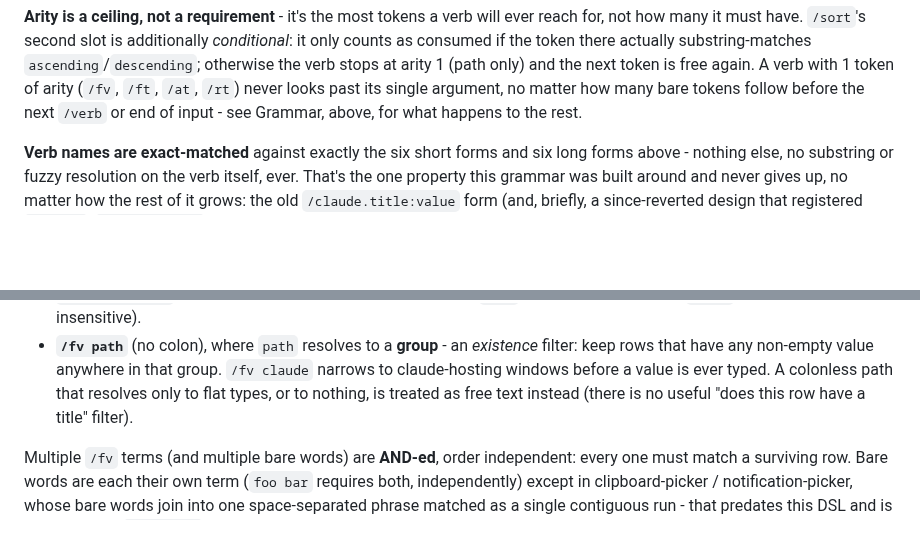
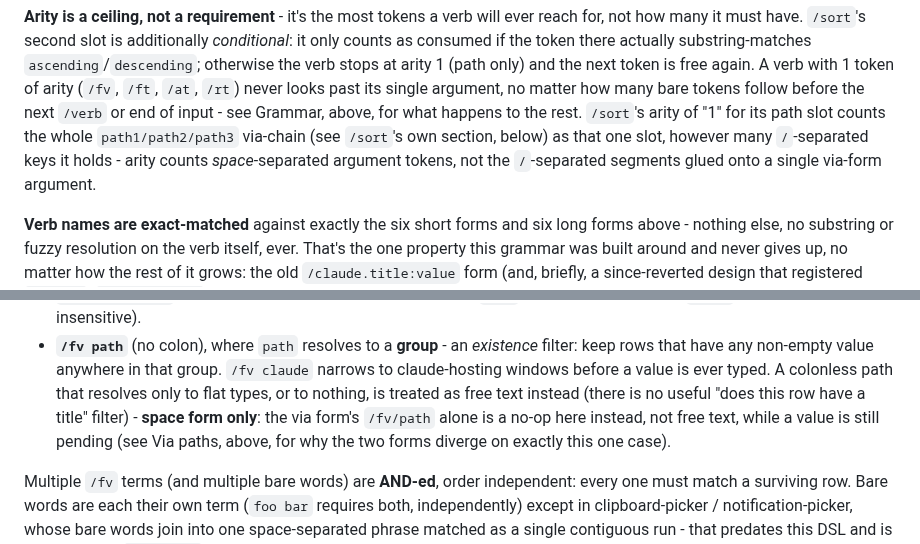
Before and after one commit to baleti/dotfiles, a Markdown page: .config/docs/query-dsl.md, 2 parts joined by grey strips. Rendered like a GitHub page; blank space fills up the shorter version.

```diff
--- a/.config/docs/query-dsl.md
+++ b/.config/docs/query-dsl.md
@@ -130,7 +130,11 @@ verb stops at arity 1 (path only) and the next token is free again. A
 verb with 1 token of arity (`/fv`, `/ft`, `/at`, `/rt`) never looks past
 its single argument, no matter how many bare tokens follow before the
 next `/verb` or end of input - see Grammar, above, for what happens to
-the rest.
+the rest. `/sort`'s arity of "1" for its path slot counts the whole
+`path1/path2/path3` via-chain (see `/sort`'s own section, below) as that
+one slot, however many `/`-separated keys it holds - arity counts
+*space*-separated argument tokens, not the `/`-separated segments glued
+onto a single via-form argument.
 
 **Verb names are exact-matched** against exactly the six short forms and
 six long forms above - nothing else, no substring or fuzzy resolution on
@@ -268,7 +291,10 @@ Filters which rows survive. Three forms:
   that group. `/fv claude` narrows to claude-hosting windows before a
   value is ever typed. A colonless path that resolves only to flat types,
   or to nothing, is treated as free text instead (there is no useful
-  "does this row have a title" filter).
+  "does this row have a title" filter) - **space form only**: the via
+  form's `/fv/path` alone is a no-op here instead, not free text, while a
+  value is still pending (see Via paths, above, for why the two forms
+  diverge on exactly this one case).
 
 Multiple `/fv` terms (and multiple bare words) are **AND-ed**, order
 independent: every one must match a surviving row. Bare words are each
```
Also changed, not shown: other parts of .config/docs/query-dsl.md (+89 -31 lines).
